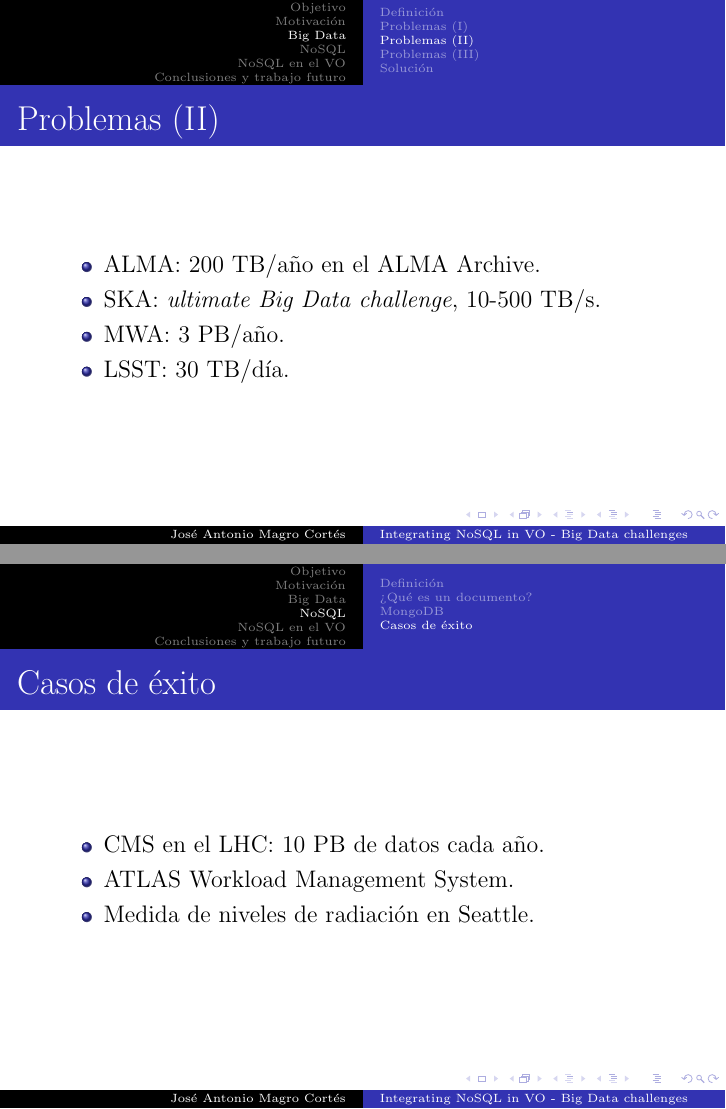
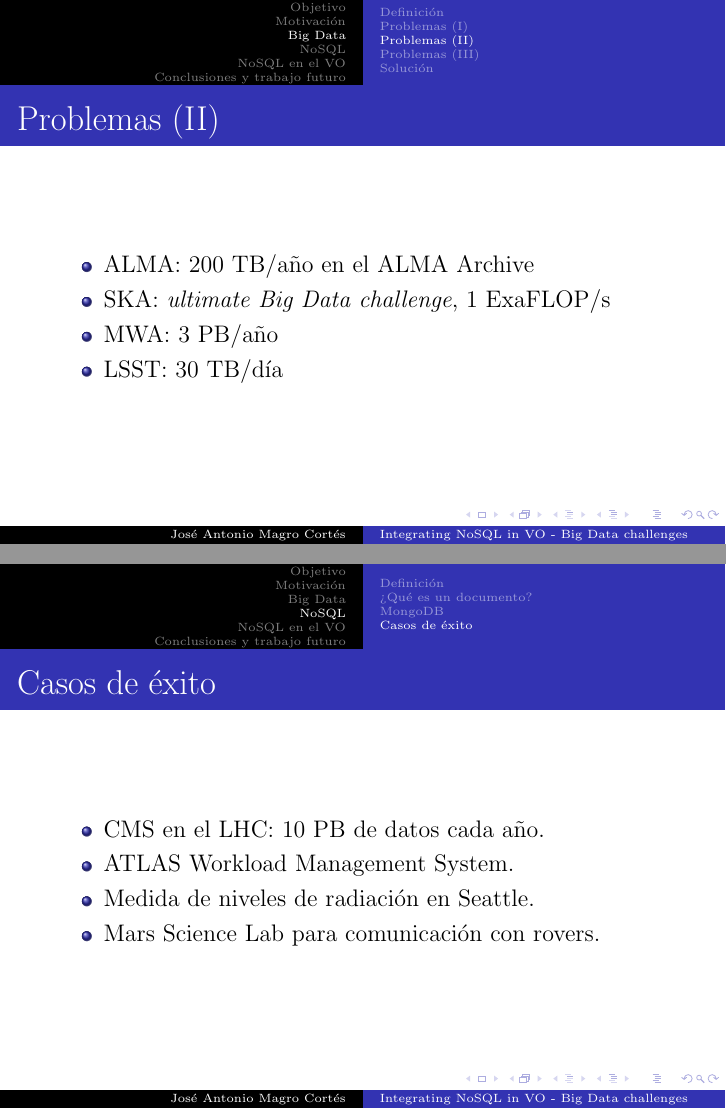
Before and after one commit to jantoniomagro/TFM, LaTeX slides (presentacion.tex): pages 7 and 13 of 16, joined at a grey line. Compiled offline with pdfLaTeX.

Commit message:
Añadido caso mars science lab

```diff
--- a/presentacion.tex
+++ b/presentacion.tex
@@ -125,10 +125,10 @@ infrastructure to address efficiently.
 \frametitle{Problemas (II)}
 
 \begin{itemize}
-\item ALMA: 200 TB/año en el ALMA Archive.
-\item SKA: \emph{ultimate Big Data challenge}, 10-500 TB/s.
-\item MWA: 3 PB/año.
-\item LSST: 30 TB/día.
+\item ALMA: 200 TB/año en el ALMA Archive
+\item SKA: \emph{ultimate Big Data challenge}, 1 ExaFLOP/s
+\item MWA: 3 PB/año
+\item LSST: 30 TB/día
 \end{itemize}
 
 
@@ -242,6 +242,7 @@ Tipos de BD NoSQL: orientadas a \textcolor{red}{documentos}, grafos, objetos, ta
 \item CMS en el LHC: 10 PB de datos cada año.
 \item ATLAS Workload Management System.
 \item Medida de niveles de radiación en Seattle.
+\item Mars Science Lab para comunicación con rovers.
 \end{itemize}
 
 
```
